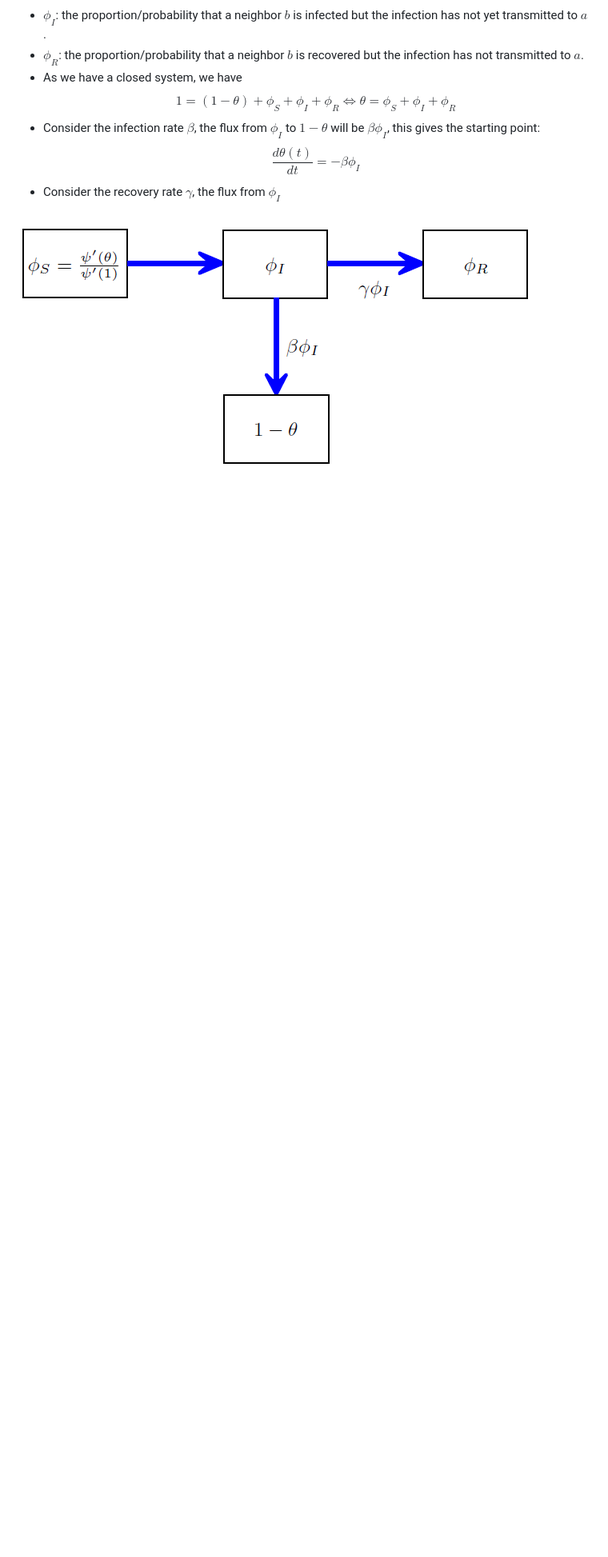
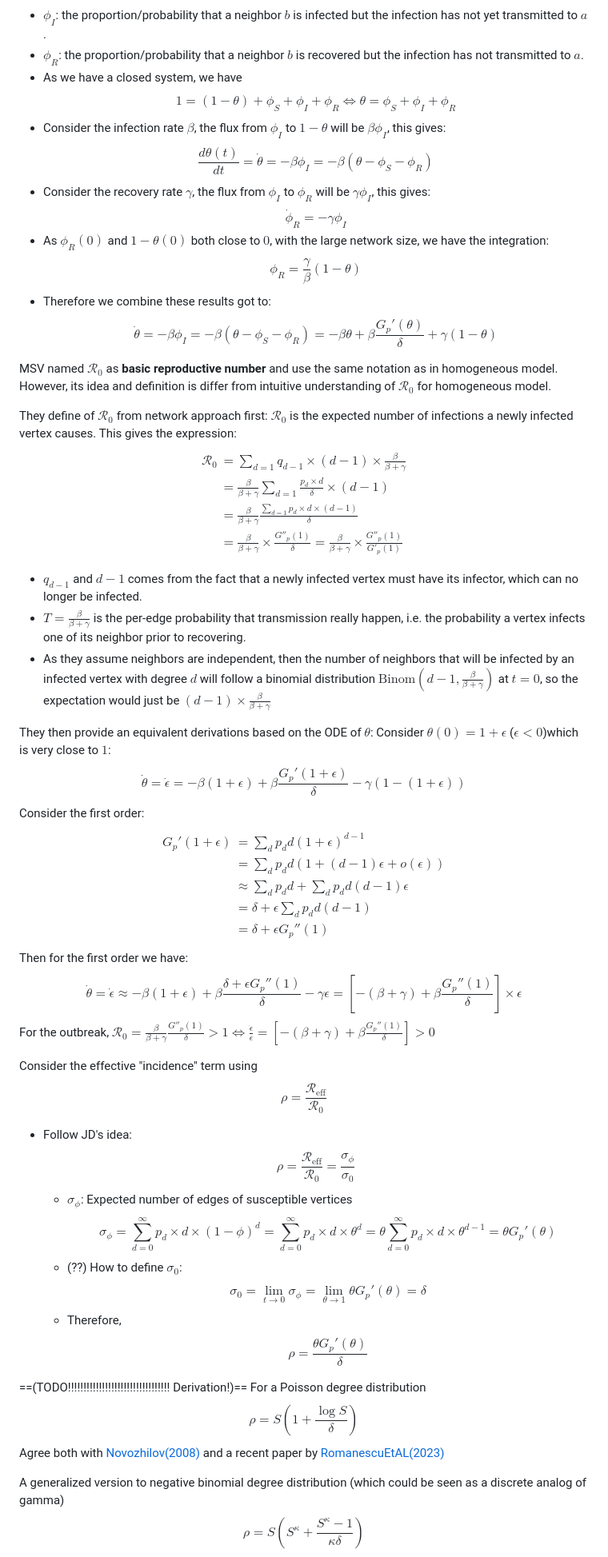
Before and after one commit to dushoff/phenHet, a Markdown page: notes_NovoANDNetwork.md, the part around the change printed below. Shown: that part at 80% size. Rendered like a GitHub page; blank space fills up the shorter version.

Commit message:
Leaving Lab

```diff
--- a/notes_NovoANDNetwork.md
+++ b/notes_NovoANDNetwork.md
@@ -206,10 +211,63 @@ Now to find the ODE that governs $\theta(t)$, we consider the 4 compartment of a
 - $\phi_I$: the proportion/probability that a neighbor $b$ is infected but the infection has not yet transmitted to $a$.
 - $\phi_R$: the proportion/probability that a neighbor $b$ is recovered but the infection has not transmitted to $a$.
 - As we have a closed system, we have $$1=(1-\theta)+\phi_S+\phi_I+\phi_R \Leftrightarrow\theta=\phi_S+\phi_I+\phi_R$$
-- Consider the infection rate $\beta$, the flux from $\phi_I$ to $1-\theta$ will be $\beta \phi_I$, this gives the starting point: $$\frac{d\theta(t)}{dt}=-\beta\phi_I$$
-- Consider the recovery rate $\gamma$, the flux from $\phi_I$
+- Consider the infection rate $\beta$, the flux from $\phi_I$ to $1-\theta$ will be $\beta \phi_I$, this gives: $$\frac{d\theta(t)}{dt}=\dot{\theta}=-\beta\phi_I=-\beta(\theta-\phi_S-\phi_R)$$
+- Consider the recovery rate $\gamma$, the flux from $\phi_I$ to $\phi_R$ will be $\gamma \phi_I$, this gives:$$\dot{\phi}_R=-\gamma\phi_I$$
+- As $\phi_R(0)$ and  $1-\theta(0)$ both close to $0$, with the large network size, we have the integration:$$\phi_R=\frac{\gamma}{\beta}(1-\theta)$$
+- Therefore we combine these results got to:$$\dot{\theta}=-\beta\phi_I=-\beta(\theta-\phi_S-\phi_R)=-\beta\theta+\beta\frac{G_p'(\theta)}{\delta}+\gamma(1-\theta)$$
 
-![](docs/pix/EdgeFlow.png)
+MSV named $\mathcal{R}_0$ as **basic reproductive number** and use the same notation as in homogeneous model.
+However, its idea and definition is differ from intuitive understanding of $\mathcal{R}_0$ for homogeneous model.
+
+They define of $\mathcal{R}_0$ from network approach first: $\mathcal{R}_0$ is the expected number of infections a newly infected vertex causes.
+This gives the expression:
+$$
+\begin{align}
+\mathcal{R}_0&=\sum_{d=1} q_{d-1} \times(d-1)\times \frac{\beta}{\beta+\gamma}
+\\
+&= \frac{\beta}{\beta+\gamma} \sum_{d=1} \frac{p_d \times d}{\delta} \times(d-1)
+\\
+&=\frac{\beta}{\beta+\gamma} \frac{\sum_{d=1} p_d \times d \times(d-1)}{\delta}
+\\
+&=\frac{\beta}{\beta+\gamma} \times\frac{G''_p(1)}{\delta}=\frac{\beta}{\beta+\gamma} \times\frac{G''_p(1)}{G'_p(1)}
+\end{align}
+$$
+- $q_{d-1}$ and $d-1$ comes from the fact that a newly infected vertex must have its infector, which can no longer be infected.
+- $T=\frac{\beta}{\beta+\gamma}$ is the per-edge probability that transmission really happen, i.e. the probability a vertex infects one of its neighbor prior to recovering.
+- As they assume neighbors are independent, then the number of neighbors that will be infected by an infected vertex with degree $d$ will follow a binomial distribution $\text{Binom}(d-1,\frac{\beta}{\beta+\gamma})$ at $t=0$, so the expectation would just be $(d-1)\times \frac{\beta}{\beta+\gamma}$
+
+They then provide an equivalent derivations based on the ODE of $\theta$:
+Consider $\theta(0)=1+\epsilon$ ($\epsilon<0$)which is very close to $1$:$$\dot{\theta}=\dot{\epsilon}=-\beta(1+\epsilon)+\beta\frac{G_p'(1+\epsilon)}{\delta}-\gamma (1-(1+\epsilon))$$
+Consider the first order:
+$$\begin
+{align}
+G_p'(1+\epsilon)&=\sum_d p_d d(1+\epsilon)^{d-1}
+\\
+&= \sum_d p_d d (1+(d-1)\epsilon+o(\epsilon))
+\\
+& \approx\sum_d p_d d+\sum_d p_d d(d-1)\epsilon
+\\
+&= \delta+\epsilon\sum_d p_d d (d-1)
+\\
+& = \delta+\epsilon G_p''(1)
+\end{align}
+$$
+Then for the first order we have:
+$$\dot{\theta}=\dot{\epsilon}\approx-\beta(1+\epsilon)+\beta\frac{\delta+\epsilon G_p''(1)}{\delta}-\gamma\epsilon=[-(\beta+\gamma)+\beta\frac{G_p''(1)}{\delta}] \times \epsilon$$
+For the outbreak, $\mathcal{R}_0= \frac{\beta}{\beta+\gamma} \frac{G''_p(1)}{\delta}>1 \Leftrightarrow \frac{\dot{\epsilon}}{\epsilon}=[-(\beta+\gamma)+\beta\frac{G_p''(1)}{\delta}]>0$
+
+Consider the effective "incidence" term using $$\rho=\frac{\mathcal{R}_{\text{eff}}}{\mathcal{R}_0}$$
+- Follow JD's idea: $$\rho=\frac{\mathcal{R}_{\text{eff}}}{\mathcal{R}_0}=\frac{\sigma_{\phi}}{\sigma_0}$$
+	-  $\sigma_{\phi}$: Expected number of edges of susceptible vertices$$\sigma_{\phi}=\sum_{d=0}^{\infty}p_d \times d \times(1-\phi)^{d}=\sum_{d=0}^{\infty}p_d \times d \times \theta^{d}=\theta\sum_{d=0}^{\infty}p_d \times d \times\theta^{d-1}=\theta G_p'(\theta)$$
+	- (??) How to define $\sigma_0$: $$\sigma_0=\lim_{t\rightarrow0}\sigma_{\phi}=\lim_{\theta\rightarrow1} \theta G_p'(\theta)=\delta$$
+	- Therefore, $$\rho=\frac{\theta G_p'(\theta)}{\delta}$$
+
+
+==(TODO!!!!!!!!!!!!!!!!!!!!!!!!!!!!!!!!! Derivation!)==
+For a Poisson degree distribution $$\rho=S(1+\frac{\log{S}}{\delta})$$
+Agree both with [Novozhilov(2008)](./refs/Novozhilov2008.pdf) and a recent paper by [RomanescuEtAL(2023)](https://doi.org/10.1016/j.epidem.2023.100708)
+
+A generalized version to negative binomial degree distribution (which could be seen as a discrete analog of gamma) $$\rho=S(S^\kappa+\frac{S^\kappa-1}{\kappa \delta})$$
 
 
 
```
Also changed, not shown: other parts of notes_NovoANDNetwork.md (+15 -25 lines), docs/pix/R_eff.png (added), 2 other files.
